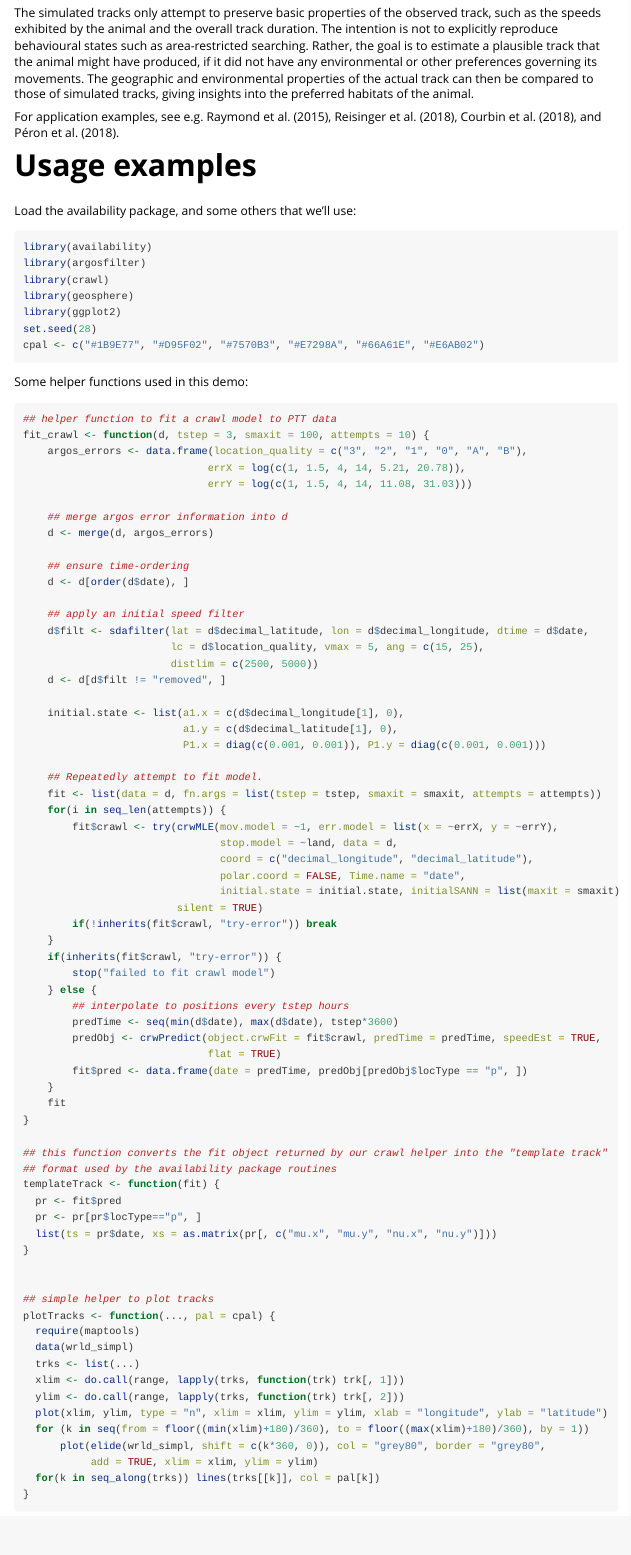
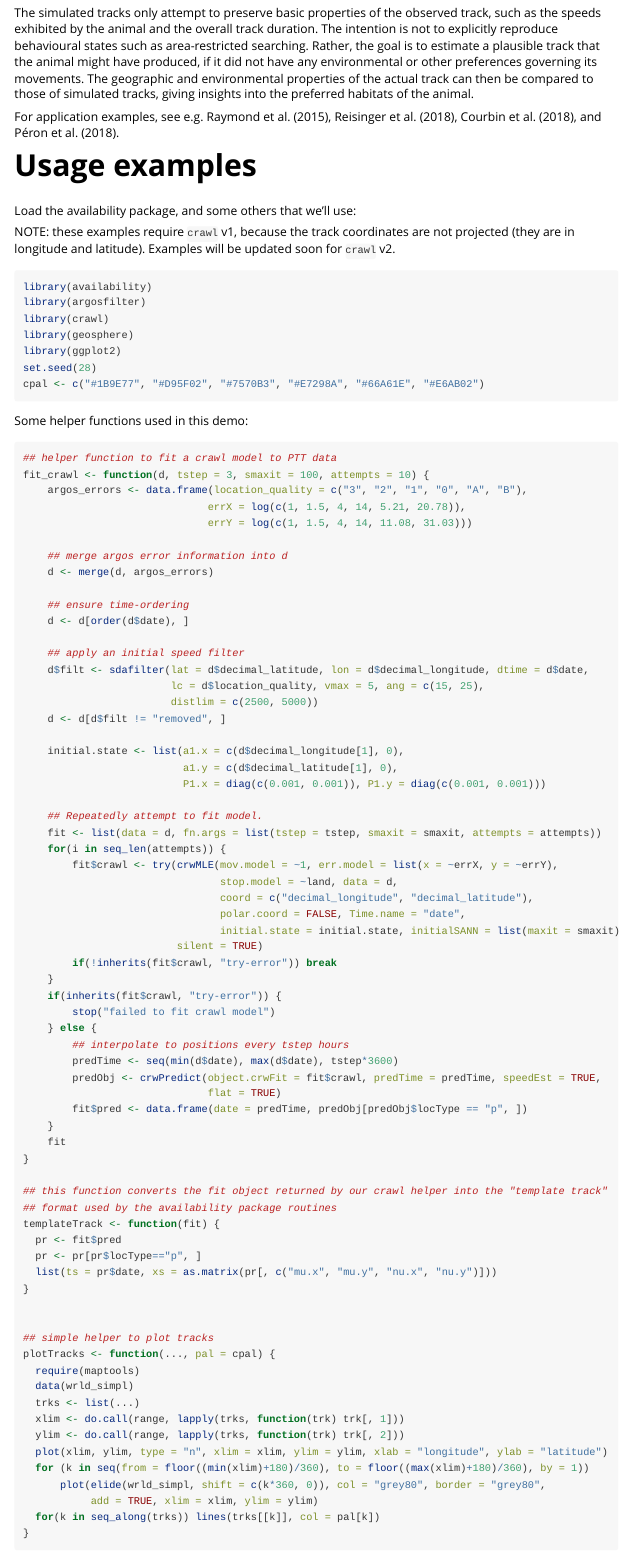
Before and after one commit to AustralianAntarcticDivision/availability, an R Markdown document (vignettes/availability.Rmd): the page in a window 1100 px wide, from 380 px down. Rendered offline with R 4.5, knitr and Pandoc, with nearby package versions; some code elsewhere in the file could not run offline.

Commit message:
updated notes about crawl v2

````diff
--- a/vignettes/availability.Rmd
+++ b/vignettes/availability.Rmd
@@ -24,6 +24,8 @@ For application examples, see e.g. Raymond et al. (2015), Reisinger et al. (2018
 # Usage examples
 
 Load the availability package, and some others that we'll use:
+
+NOTE: these examples require `crawl` v1, because the track coordinates are not projected (they are in longitude and latitude). Examples will be updated soon for `crawl` v2.
 
 ```{r packages}
 library(availability)
````
Also changed, not shown: README.md.
